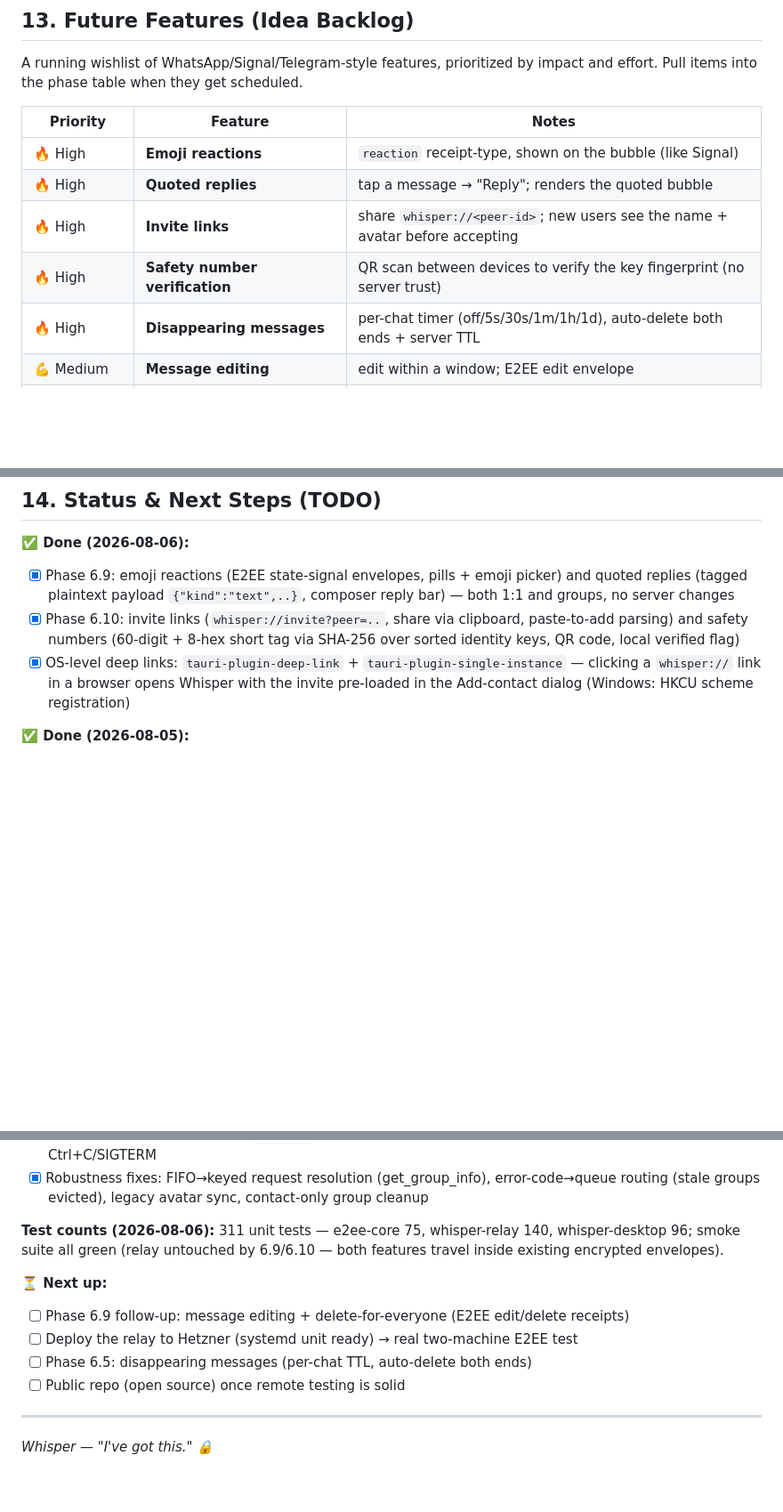
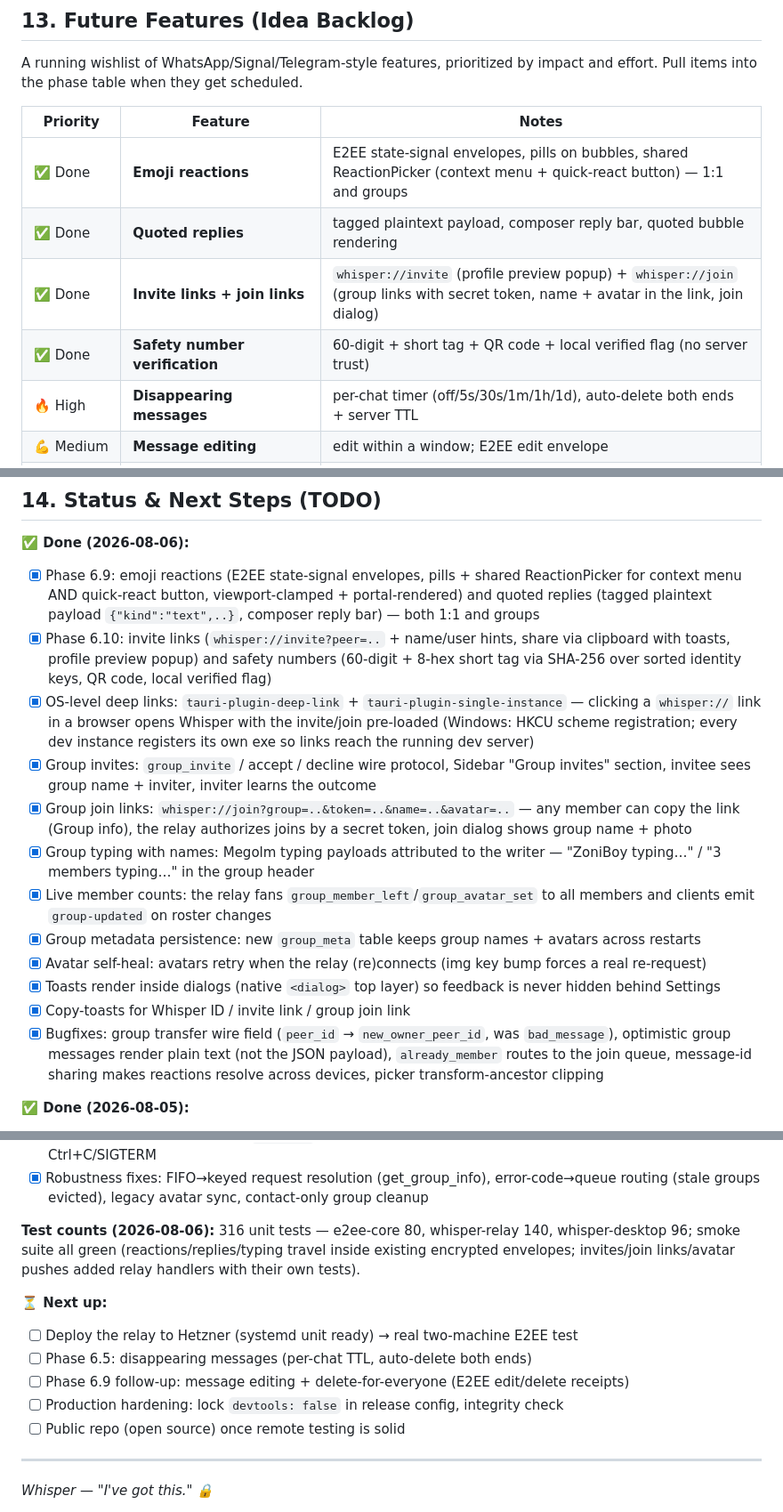
Before and after one commit to ZoniBoy00/Whisper-Chat, a Markdown page: docs/ROADMAP.md, 3 parts joined by grey strips. Shown at 89% size. Drawn GitHub-style; blank space fills up the shorter version.

```diff
--- a/docs/ROADMAP.md
+++ b/docs/ROADMAP.md
@@ -283,10 +283,10 @@ impact and effort. Pull items into the phase table when they get scheduled.
 
 | Priority | Feature | Notes |
 |---|---|---|
-| 🔥 High | **Emoji reactions** | `reaction` receipt-type, shown on the bubble (like Signal) |
-| 🔥 High | **Quoted replies** | tap a message → "Reply"; renders the quoted bubble |
-| 🔥 High | **Invite links** | share `whisper://<peer-id>`; new users see the name + avatar before accepting |
-| 🔥 High | **Safety number verification** | QR scan between devices to verify the key fingerprint (no server trust) |
+| ✅ Done | **Emoji reactions** | E2EE state-signal envelopes, pills on bubbles, shared ReactionPicker (context menu + quick-react button) — 1:1 and groups |
+| ✅ Done | **Quoted replies** | tagged plaintext payload, composer reply bar, quoted bubble rendering |
+| ✅ Done | **Invite links + join links** | `whisper://invite` (profile preview popup) + `whisper://join` (group links with secret token, name + avatar in the link, join dialog) |
+| ✅ Done | **Safety number verification** | 60-digit + short tag + QR code + local verified flag (no server trust) |
 | 🔥 High | **Disappearing messages** | per-chat timer (off/5s/30s/1m/1h/1d), auto-delete both ends + server TTL |
 | 💪 Medium | **Message editing** | edit within a window; E2EE edit envelope |
 | 💪 Medium | **Delete for everyone** | E2EE delete receipt; the server drops queued copies |
@@ -311,9 +310,18 @@ impact and effort. Pull items into the phase table when they get scheduled.
 ## 14. Status & Next Steps (TODO)
 
 **✅ Done (2026-08-06):**
-- [x] Phase 6.9: emoji reactions (E2EE state-signal envelopes, pills + emoji picker) and quoted replies (tagged plaintext payload `{"kind":"text",..}`, composer reply bar) — both 1:1 and groups, no server changes
-- [x] Phase 6.10: invite links (`whisper://invite?peer=..`, share via clipboard, paste-to-add parsing) and safety numbers (60-digit + 8-hex short tag via SHA-256 over sorted identity keys, QR code, local verified flag)
-- [x] OS-level deep links: `tauri-plugin-deep-link` + `tauri-plugin-single-instance` — clicking a `whisper://` link in a browser opens Whisper with the invite pre-loaded in the Add-contact dialog (Windows: HKCU scheme registration)
+- [x] Phase 6.9: emoji reactions (E2EE state-signal envelopes, pills + shared ReactionPicker for context menu AND quick-react button, viewport-clamped + portal-rendered) and quoted replies (tagged plaintext payload `{"kind":"text",..}`, composer reply bar) — both 1:1 and groups
+- [x] Phase 6.10: invite links (`whisper://invite?peer=..` + name/user hints, share via clipboard with toasts, profile preview popup) and safety numbers (60-digit + 8-hex short tag via SHA-256 over sorted identity keys, QR code, local verified flag)
+- [x] OS-level deep links: `tauri-plugin-deep-link` + `tauri-plugin-single-instance` — clicking a `whisper://` link in a browser opens Whisper with the invite/join pre-loaded (Windows: HKCU scheme registration; every dev instance registers its own exe so links reach the running dev server)
+- [x] Group invites: `group_invite` / accept / decline wire protocol, Sidebar "Group invites" section, invitee sees group name + inviter, inviter learns the outcome
+- [x] Group join links: `whisper://join?group=..&token=..&name=..&avatar=..` — any member can copy the link (Group info), the relay authorizes joins by a secret token, join dialog shows group name + photo
+- [x] Group typing with names: Megolm typing payloads attributed to the writer — "ZoniBoy typing…" / "3 members typing…" in the group header
+- [x] Live member counts: the relay fans `group_member_left`/`group_avatar_set` to all members and clients emit `group-updated` on roster changes
+- [x] Group metadata persistence: new `group_meta` table keeps group names + avatars across restarts
+- [x] Avatar self-heal: avatars retry when the relay (re)connects (img key bump forces a real re-request)
+- [x] Toasts render inside dialogs (native `<dialog>` top layer) so feedback is never hidden behind Settings
+- [x] Copy-toasts for Whisper ID / invite link / group join link
+- [x] Bugfixes: group transfer wire field (`peer_id` → `new_owner_peer_id`, was `bad_message`), optimistic group messages render plain text (not the JSON payload), `already_member` routes to the join queue, message-id sharing makes reactions resolve across devices, picker transform-ancestor clipping
 
 **✅ Done (2026-08-05):**
 - [x] Phase 0: workspace, CI (test/clippy/fmt/smoke jobs), AGENTS.md, .gitignore
@@ -328,14 +336,16 @@ impact and effort. Pull items into the phase table when they get scheduled.
 - [x] Relay ops: structured logging (`RUST_LOG`-controllable, peer-ID level only) + graceful shutdown on Ctrl+C/SIGTERM
 - [x] Robustness fixes: FIFO→keyed request resolution (get_group_info), error-code→queue routing (stale groups evicted), legacy avatar sync, contact-only group cleanup
 
-**Test counts (2026-08-06):** 311 unit tests — e2ee-core 75, whisper-relay 140,
-whisper-desktop 96; smoke suite all green (relay untouched by 6.9/6.10 — both
-features travel inside existing encrypted envelopes).
+**Test counts (2026-08-06):** 316 unit tests — e2ee-core 80, whisper-relay 140,
+whisper-desktop 96; smoke suite all green (reactions/replies/typing travel
+inside existing encrypted envelopes; invites/join links/avatar pushes added
+relay handlers with their own tests).
 
 **⏳ Next up:**
-- [ ] Phase 6.9 follow-up: message editing + delete-for-everyone (E2EE edit/delete receipts)
 - [ ] Deploy the relay to Hetzner (systemd unit ready) → real two-machine E2EE test
 - [ ] Phase 6.5: disappearing messages (per-chat TTL, auto-delete both ends)
+- [ ] Phase 6.9 follow-up: message editing + delete-for-everyone (E2EE edit/delete receipts)
+- [ ] Production hardening: lock `devtools: false` in release config, integrity check
 - [ ] Public repo (open source) once remote testing is solid
 
 ---
```
Also changed, not shown: other parts of docs/ROADMAP.md (+5 -6 lines), README.md (+18 -8 lines).
